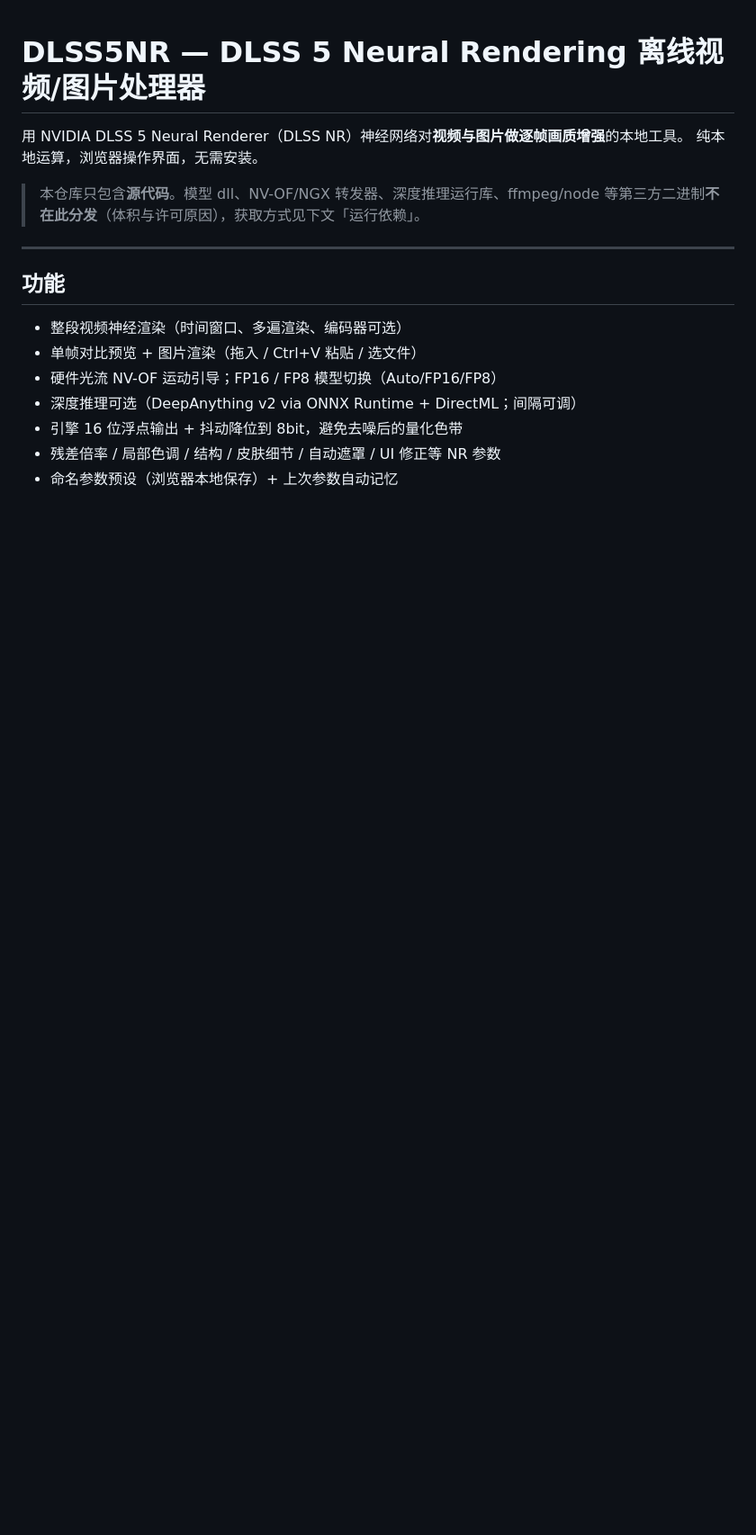
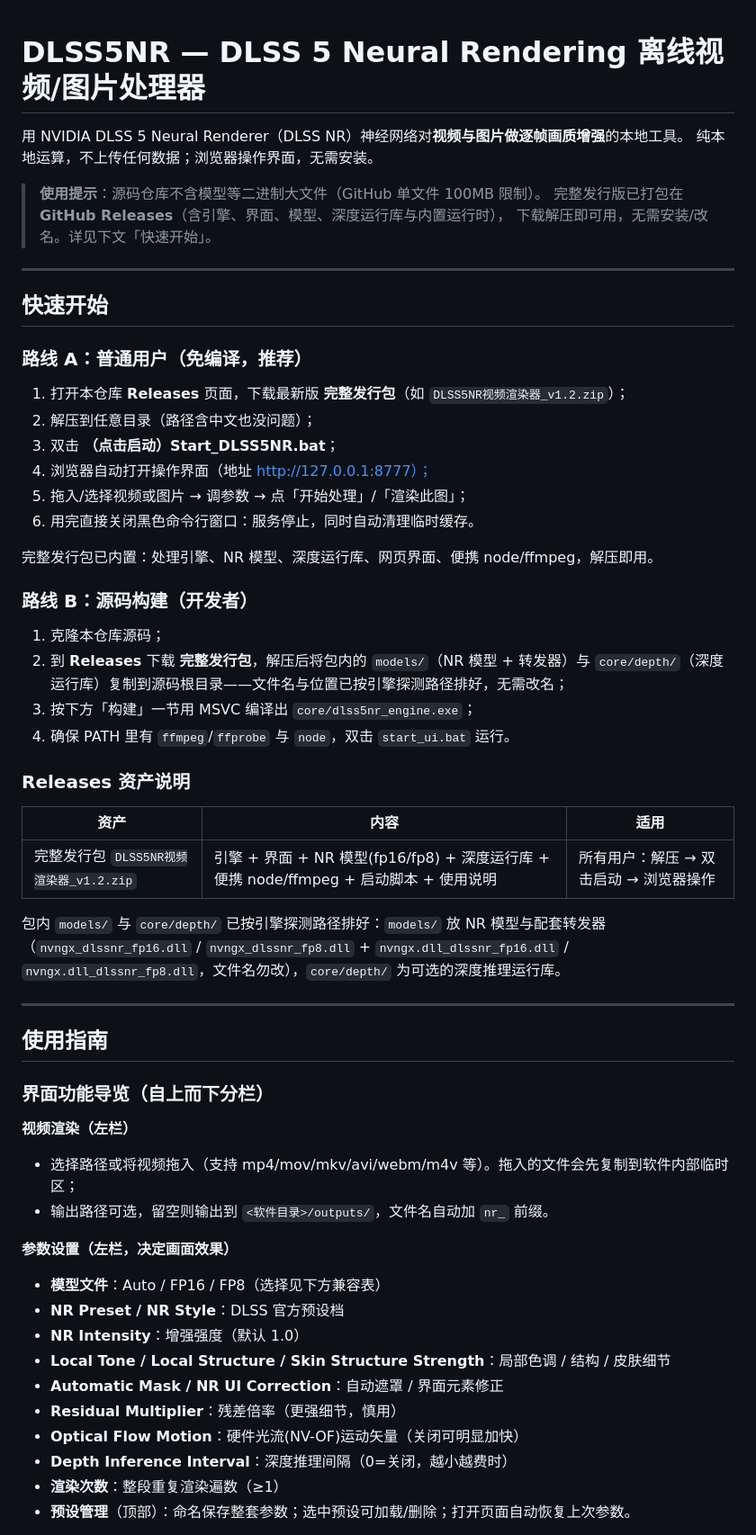
Before and after one commit to mkkkkkk002/-DLSS5-, a Markdown page: README.md, the part around one of its changes. Shown at 90% size. GitHub-like rendering; blank space fills up the shorter version.

Commit message:
README: Release 单一完整发行包，下载即用 + 使用指南

```diff
--- a/README.md
+++ b/README.md
@@ -1,19 +1,64 @@
 # DLSS5NR — DLSS 5 Neural Rendering 离线视频/图片处理器
 
 用 NVIDIA DLSS 5 Neural Renderer（DLSS NR）神经网络对**视频与图片做逐帧画质增强**的本地工具。
-纯本地运算，浏览器操作界面，无需安装。
+纯本地运算，不上传任何数据；浏览器操作界面，无需安装。
 
-> 本仓库只包含**源代码**。模型 dll、NV-OF/NGX 转发器、深度推理运行库、ffmpeg/node
-> 等第三方二进制**不在此分发**（体积与许可原因），获取方式见下文「运行依赖」。
+> **使用提示**：源码仓库不含模型等二进制大文件（GitHub 单文件 100MB 限制）。
+> 完整发行版已打包在 **GitHub Releases**（含引擎、界面、模型、深度运行库与内置运行时），
+> 下载解压即可用，无需安装/改名。详见下文「快速开始」。
 
 ---
 
-## 功能
+## 快速开始
 
-- 整段视频神经渲染（时间窗口、多遍渲染、编码器可选）
-- 单帧对比预览 + 图片渲染（拖入 / Ctrl+V 粘贴 / 选文件）
-- 硬件光流 NV-OF 运动引导；FP16 / FP8 模型切换（Auto/FP16/FP8）
-- 深度推理可选（DeepAnything v2 via ONNX Runtime + DirectML；间隔可调）
-- 引擎 16 位浮点输出 + 抖动降位到 8bit，避免去噪后的量化色带
-- 残差倍率 / 局部色调 / 结构 / 皮肤细节 / 自动遮罩 / UI 修正等 NR 参数
-- 命名参数预设（浏览器本地保存）+ 上次参数自动记忆
+### 路线 A：普通用户（免编译，推荐）
+
+1. 打开本仓库 **Releases** 页面，下载最新版 **完整发行包**（如 `DLSS5NR视频渲染器_v1.2.zip`）；
+2. 解压到任意目录（路径含中文也没问题）；
+3. 双击 **（点击启动）Start_DLSS5NR.bat**；
+4. 浏览器自动打开操作界面（地址 http://127.0.0.1:8777）；
+5. 拖入/选择视频或图片 → 调参数 → 点「开始处理」/「渲染此图」；
+6. 用完直接关闭黑色命令行窗口：服务停止，同时自动清理临时缓存。
+
+完整发行包已内置：处理引擎、NR 模型、深度运行库、网页界面、便携 node/ffmpeg，解压即用。
+
+### 路线 B：源码构建（开发者）
+
+1. 克隆本仓库源码；
+2. 到 **Releases** 下载 **完整发行包**，解压后将包内的 `models/`（NR 模型 + 转发器）与
+   `core/depth/`（深度运行库）复制到源码根目录——文件名与位置已按引擎探测路径排好，无需改名；
+3. 按下方「构建」一节用 MSVC 编译出 `core/dlss5nr_engine.exe`；
+4. 确保 PATH 里有 `ffmpeg`/`ffprobe` 与 `node`，双击 `start_ui.bat` 运行。
+
+### Releases 资产说明
+
+| 资产 | 内容 | 适用 |
+|---|---|---|
+| 完整发行包 `DLSS5NR视频渲染器_v1.2.zip` | 引擎 + 界面 + NR 模型(fp16/fp8) + 深度运行库 + 便携 node/ffmpeg + 启动脚本 + 使用说明 | 所有用户：解压 → 双击启动 → 浏览器操作 |
+
+包内 `models/` 与 `core/depth/` 已按引擎探测路径排好：`models/` 放 NR 模型与配套转发器
+（`nvngx_dlssnr_fp16.dll` / `nvngx_dlssnr_fp8.dll` + `nvngx.dll_dlssnr_fp16.dll` /
+`nvngx.dll_dlssnr_fp8.dll`，文件名勿改），`core/depth/` 为可选的深度推理运行库。
+
+---
+
+## 使用指南
+
+### 界面功能导览（自上而下分栏）
+
+**视频渲染（左栏）**
+- 选择路径或将视频拖入（支持 mp4/mov/mkv/avi/webm/m4v 等）。拖入的文件会先复制到软件内部临时区；
+- 输出路径可选，留空则输出到 `<软件目录>/outputs/`，文件名自动加 `nr_` 前缀。
+
+**参数设置（左栏，决定画面效果）**
+- **模型文件**：Auto / FP16 / FP8（选择见下方兼容表）
+- **NR Preset / NR Style**：DLSS 官方预设档
+- **NR Intensity**：增强强度（默认 1.0）
+- **Local Tone / Local Structure / Skin Structure Strength**：局部色调 / 结构 / 皮肤细节
+- **Automatic Mask / NR UI Correction**：自动遮罩 / 界面元素修正
+- **Residual Multiplier**：残差倍率（更强细节，慎用）
+- **Optical Flow Motion**：硬件光流(NV-OF)运动矢量（关闭可明显加快）
+- **Depth Inference Interval**：深度推理间隔（0=关闭，越小越费时）
+- **渲染次数**：整段重复渲染遍数（≥1）
+- **预设管理**（顶部）：命名保存整套参数；选中预设可加载/删除；打开页面自动恢复上次参数。
+
```
Also changed, not shown: other parts of README.md (+73 -57 lines).
